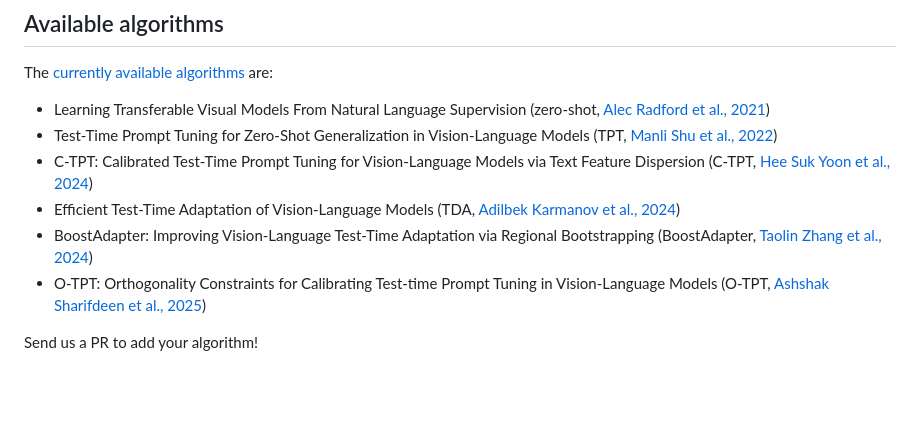
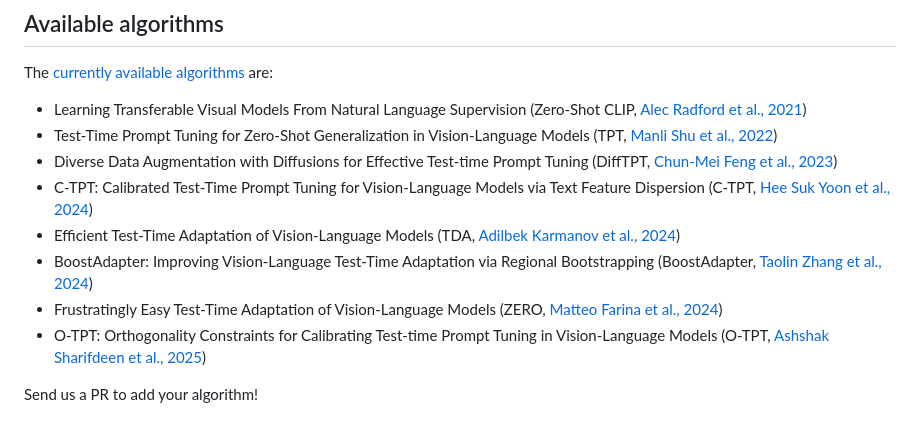
Before and after one commit to walawalagoose/TTABC, a Markdown page: README.md, the part around the change. Drawn GitHub-style; blank space fills up the shorter version.

Commit message:
update README.md for new methods

```diff
--- a/README.md
+++ b/README.md
@@ -7,11 +7,13 @@ The implementation is built upon [TPT](https://github.com/azshue/TPT). Experimen
 ## Available algorithms
 The [currently available algorithms](https://github.com/Cevaaa/TTABC_basic/tree/main/ttabc/model_selection) are:
 
-- Learning Transferable Visual Models From Natural Language Supervision (zero-shot, [Alec Radford et al., 2021](https://arxiv.org/abs/2103.00020))
+- Learning Transferable Visual Models From Natural Language Supervision (Zero-Shot CLIP, [Alec Radford et al., 2021](https://arxiv.org/abs/2103.00020))
 - Test-Time Prompt Tuning for Zero-Shot Generalization in Vision-Language Models (TPT, [Manli Shu et al., 2022](https://arxiv.org/abs/2209.07511))
+- Diverse Data Augmentation with Diffusions for Effective Test-time Prompt Tuning (DiffTPT, [Chun-Mei Feng et al., 2023](https://arxiv.org/abs/2308.06038))
 - C-TPT: Calibrated Test-Time Prompt Tuning for Vision-Language Models via Text Feature Dispersion (C-TPT, [Hee Suk Yoon et al., 2024](https://arxiv.org/abs/2403.14119))
 - Efficient Test-Time Adaptation of Vision-Language Models (TDA, [Adilbek Karmanov et al., 2024](https://arxiv.org/abs/2403.18293))
 - BoostAdapter: Improving Vision-Language Test-Time Adaptation via Regional Bootstrapping (BoostAdapter, [Taolin Zhang et al., 2024](https://arxiv.org/abs/2410.15430))
+- Frustratingly Easy Test-Time Adaptation of Vision-Language Models (ZERO, [Matteo Farina et al., 2024](https://arxiv.org/abs/2405.18330))
 - O-TPT: Orthogonality Constraints for Calibrating Test-time Prompt Tuning in Vision-Language Models (O-TPT, [Ashshak Sharifdeen et al., 2025](https://arxiv.org/abs/2503.12096))
 
 Send us a PR to add your algorithm!
```
